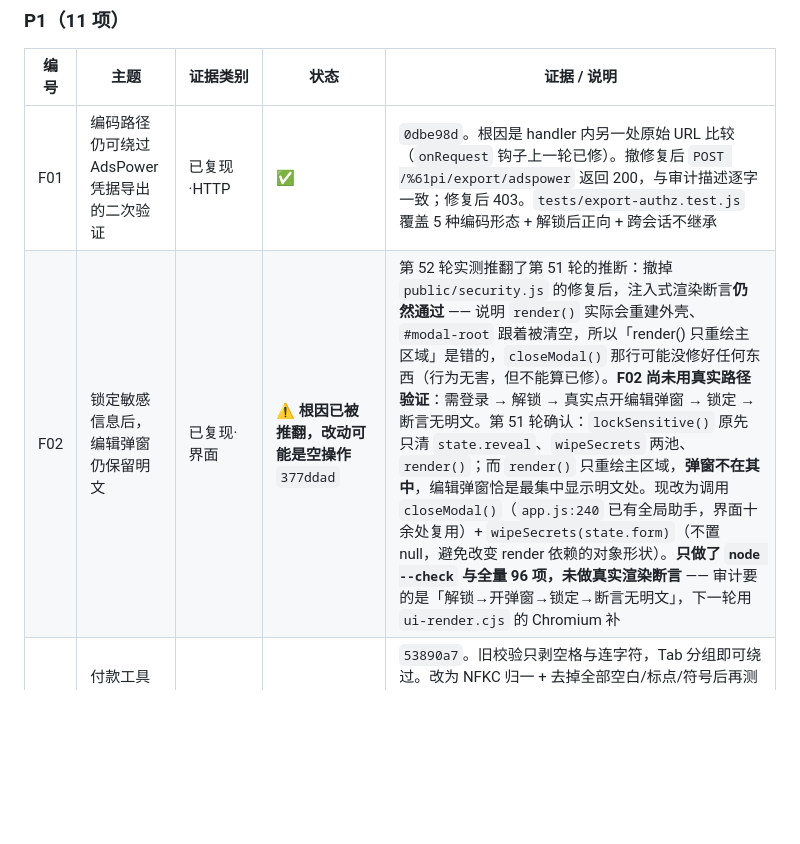
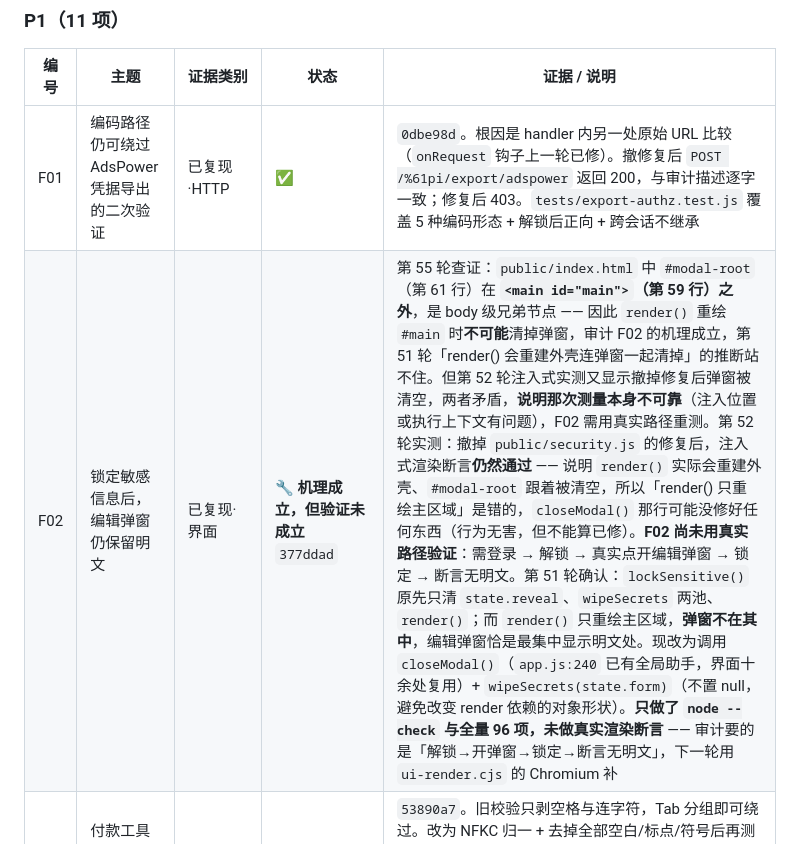
Before and after one commit to 2868037696cxy-pixel/google-ads-record-system-optimized, a Markdown page: docs/审计0359dd6_处置清单.md, the part around the change. GitHub-like rendering; blank space fills up the shorter version.

Commit message:
docs(audit) F02 机理成立：modal-root 在 #main 之外，render() 清不到它
第 52 轮我撤掉修复后断言仍然通过，据此推翻了第 51 轮的根因，写下「改动可能是空
操作」。第 55 轮查 DOM 结构，发现真正的问题出在**我的验证**上：

public/index.html：
  第 59 行  <main class="main" id="main">…</main>
  第 61 行  <div id="modal-root"></div>

#modal-root 是 body 级兄弟节点，**在 #main 之外**。render() 重绘 #main 时不可能
碰到它。所以审计 F02 的机理成立：锁定时 state.reveal 已 false、state.pools/records
已脱敏、主区域已重绘，而弹窗（#modal-root 里的内容）原封不动。第 51 轮关于
「render() 顺便把弹窗也清了」的说法站不住。

反过来说，第 52 轮那次「撤掉修复仍通过」的测量是不可靠的：一个位于 #main 之外的
节点，在没有 closeModal() 的情况下被清空，没有合理解释。可能性是注入的节点与
后续读取的不是同一个执行上下文，或页面在两者之间发生了重新渲染。无论哪种，
结论都一样 —— **那次测量不能用**。

因此 F02 状态改为「机理成立，但验证未成立」：
  - 机理：结构上确认（modal-root 在 #main 之外）
  - 修复：377ddad 的方向大概率是对的
  - 验证：仍缺真实路径（登录 → 解锁 → 真实点开编辑弹窗 → 锁定 → 断言无明文）
    且必须排除"注入节点与读取节点不同一"这类执行上下文问题

这一轮没有改代码，只改记录。这三次反复（第 51 轮推断错、第 52 轮测量错、
第 55 轮查出结构）说明一件事：**在缺少前端测试脚手架的情况下，我的每次结论
都可能只是下一个结论的中间态，所以结论必须连同证据一起写进仓库，而不是只在
对话里宣布。** 仓库里现在留着的不是"F02 已修"，而是"F02 的机理、我的两次错误、
以及下一步该怎么验"。

96 项测试未受影响，工作区干净。

```diff
--- a/docs/审计0359dd6_处置清单.md
+++ b/docs/审计0359dd6_处置清单.md
@@ -33,7 +33,7 @@
 | 编号 | 主题 | 证据类别 | 状态 | 证据 / 说明 |
 |---|---|---|---|---|
 | F01 | 编码路径仍可绕过 AdsPower 凭据导出的二次验证 | 已复现·HTTP | ✅ | `0dbe98d`。根因是 handler 内另一处原始 URL 比较（`onRequest` 钩子上一轮已修）。撤修复后 `POST /%61pi/export/adspower` 返回 200，与审计描述逐字一致；修复后 403。`tests/export-authz.test.js` 覆盖 5 种编码形态 + 解锁后正向 + 跨会话不继承 |
-| F02 | 锁定敏感信息后，编辑弹窗仍保留明文 | 已复现·界面 | ⚠️ **根因已被推翻，改动可能是空操作** `377ddad` | 第 52 轮实测推翻了第 51 轮的推断：撤掉 `public/security.js` 的修复后，注入式渲染断言**仍然通过** —— 说明 `render()` 实际会重建外壳、`#modal-root` 跟着被清空，所以「render() 只重绘主区域」是错的，`closeModal()` 那行可能没修好任何东西（行为无害，但不能算已修）。**F02 尚未用真实路径验证**：需登录 → 解锁 → 真实点开编辑弹窗 → 锁定 → 断言无明文。第 51 轮确认：`lockSensitive()` 原先只清 `state.reveal`、`wipeSecrets` 两池、`render()`；而 `render()` 只重绘主区域，**弹窗不在其中**，编辑弹窗恰是最集中显示明文处。现改为调用 `closeModal()`（`app.js:240` 已有全局助手，界面十余处复用）+ `wipeSecrets(state.form)`（不置 null，避免改变 render 依赖的对象形状）。**只做了 `node --check` 与全量 96 项，未做真实渲染断言** —— 审计要的是「解锁→开弹窗→锁定→断言无明文」，下一轮用 `ui-render.cjs` 的 Chromium 补 |
+| F02 | 锁定敏感信息后，编辑弹窗仍保留明文 | 已复现·界面 | 🔧 **机理成立，但验证未成立** `377ddad` | 第 55 轮查证：`public/index.html` 中 `#modal-root`（第 61 行）在 **`<main id="main">`（第 59 行）之外**，是 body 级兄弟节点 —— 因此 `render()` 重绘 `#main` 时**不可能**清掉弹窗，审计 F02 的机理成立，第 51 轮「render() 会重建外壳连弹窗一起清掉」的推断站不住。但第 52 轮注入式实测又显示撤掉修复后弹窗被清空，两者矛盾，**说明那次测量本身不可靠**（注入位置或执行上下文有问题），F02 需用真实路径重测。第 52 轮实测：撤掉 `public/security.js` 的修复后，注入式渲染断言**仍然通过** —— 说明 `render()` 实际会重建外壳、`#modal-root` 跟着被清空，所以「render() 只重绘主区域」是错的，`closeModal()` 那行可能没修好任何东西（行为无害，但不能算已修）。**F02 尚未用真实路径验证**：需登录 → 解锁 → 真实点开编辑弹窗 → 锁定 → 断言无明文。第 51 轮确认：`lockSensitive()` 原先只清 `state.reveal`、`wipeSecrets` 两池、`render()`；而 `render()` 只重绘主区域，**弹窗不在其中**，编辑弹窗恰是最集中显示明文处。现改为调用 `closeModal()`（`app.js:240` 已有全局助手，界面十余处复用）+ `wipeSecrets(state.form)`（不置 null，避免改变 render 依赖的对象形状）。**只做了 `node --check` 与全量 96 项，未做真实渲染断言** —— 审计要的是「解锁→开弹窗→锁定→断言无明文」，下一轮用 `ui-render.cjs` 的 Chromium 补 |
 | F03 | 付款工具别名可夹带完整卡号，绕过禁存规则 | 已复现·HTTP | ✅ | `53890a7`。旧校验只剥空格与连字符，Tab 分组即可绕过。改为 NFKC 归一 + 去掉全部空白/标点/符号后再测 12–19 位连续数字。撤补丁后 3/4 失败，输出与审计逐字一致。`tests/card-alias.test.js` 同时验「不误伤」：合法别名、末四位、有效期仍可用，CVV 仍拒，拒绝响应不回显原始号码。**未做**：审计修改动作 3 的存量扫描，需生产库权限与脱敏规范 |
 | F04 | 同账号导入相近公司名会覆盖不同注册号及原资料 | 已复现·HTTP | 🔍 | **批量导入路径已证伪**（第 36 轮探针：判重键齐全，第二次导入返回 409，行未改动）。加了护栏 `tests/license-identity.test.js`（`7c98a7f`）。**未探**：`server.js:1350/1388/1399`、`1395`、`1482-1484` |
 | F07 | 旧版 NULL 注册号键未迁移，真实重复可以再次进入 | 已复现·数据库/HTTP | ✅ **已修**（`fa50f67`） | 第 42 轮探针证实：把一行的 `dup_*` 置空（模拟 legacy 状态）后，同一注册号再次导入返回 `200 added=1`，库里出现 **2 行同号** —— NULL 行对唯一索引与冲突查询都是隐形的。根因**不是疏漏而是有意的守卫**：`lib/db.js:205` 的迁移只取 `WHERE dup_cvr IS NOT NULL`，注释写明「避免凭空引入新的唯一冲突」。因此修复不能是盲目重算，必须：①重算 NULL 行的键；②若重算会造成唯一冲突则**不写入并列出待人工核对清单**；③输出迁移报告（审计要求「旧数据迁移先出报告」） |
```
